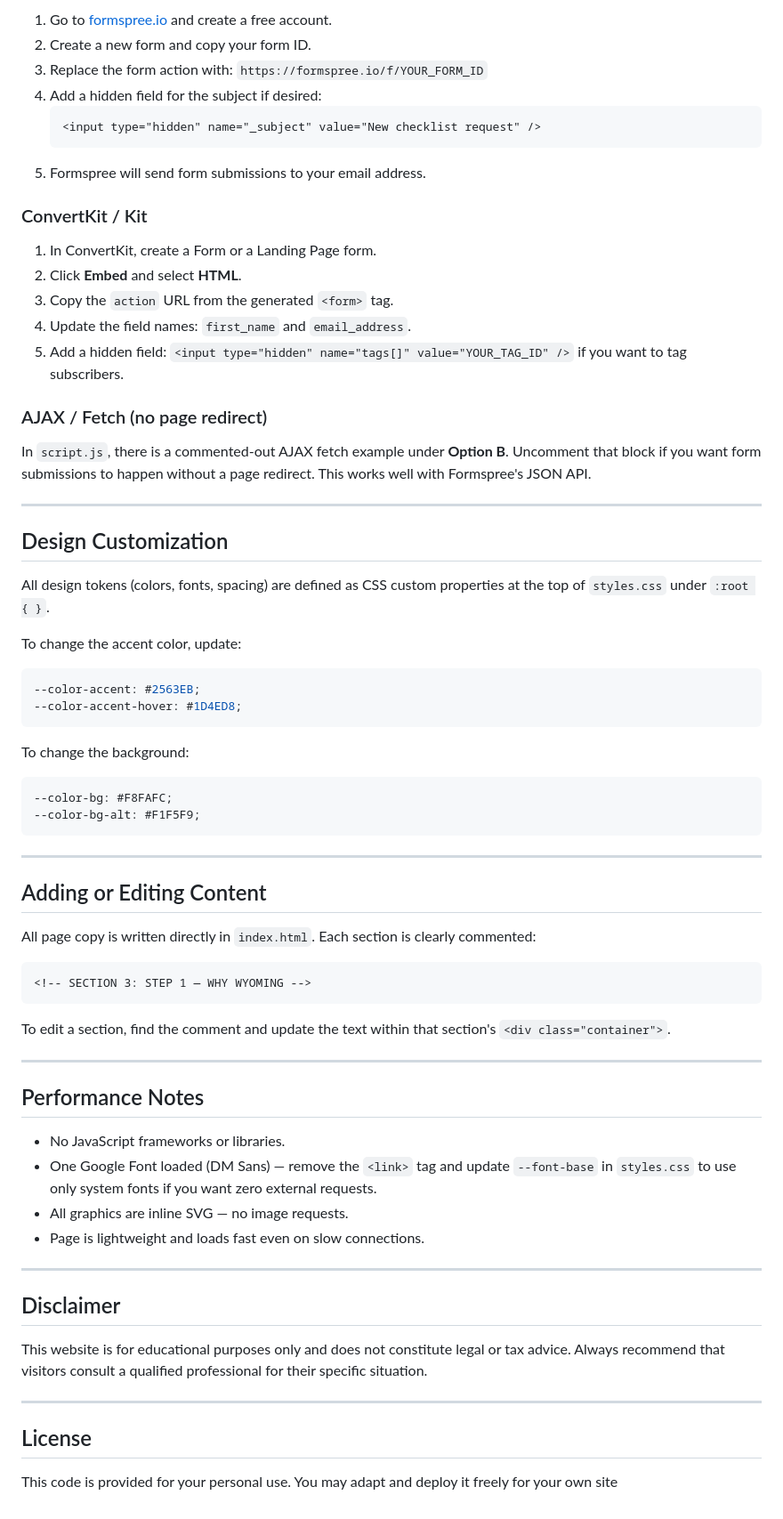
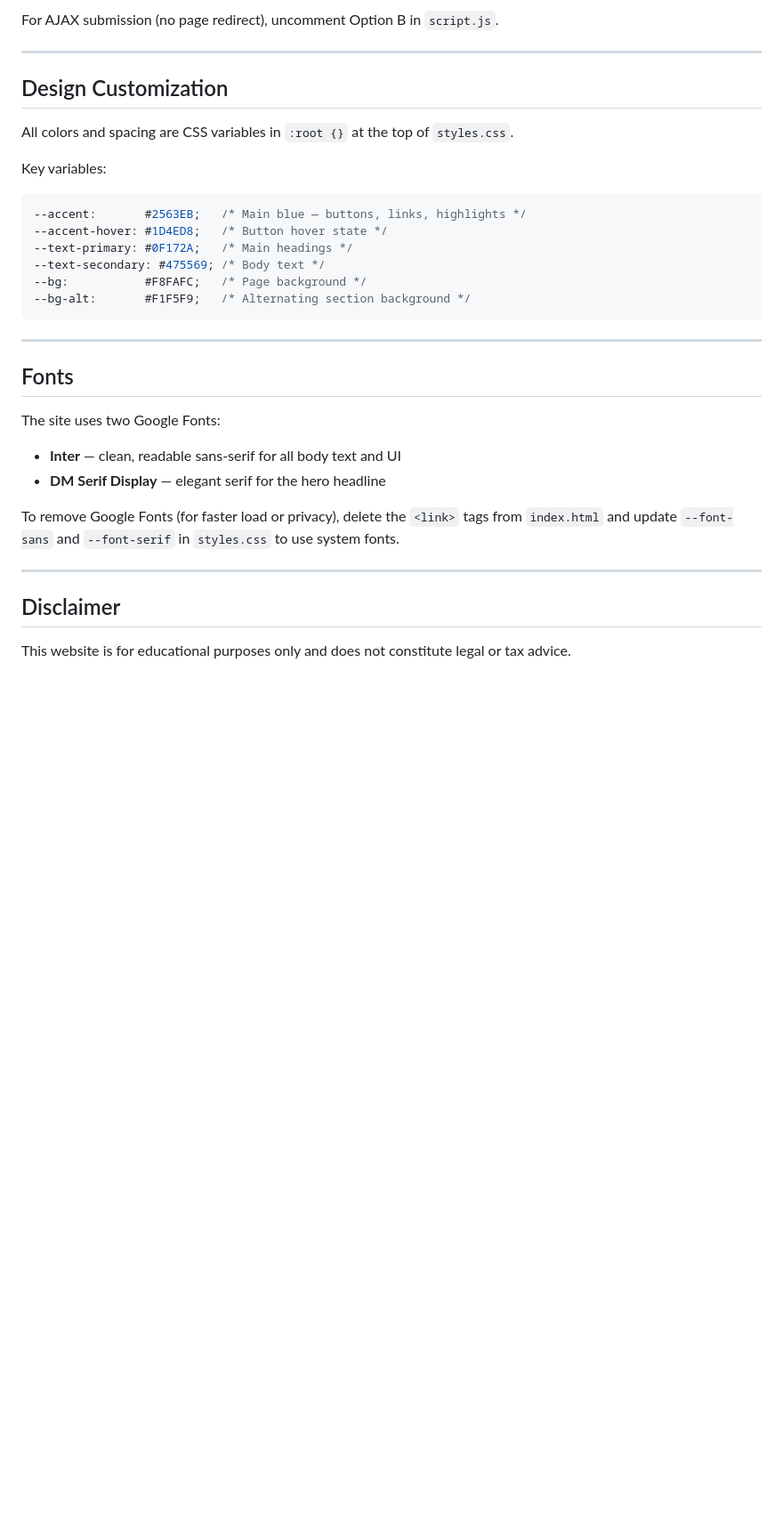
Before and after one commit to Mitsuko86/LLCGUIDE, a Markdown page: README.md, the part around one of its changes. Shown at 89% size. Drawn GitHub-style; blank space fills up the shorter version.

````diff
--- a/README.md
+++ b/README.md
@@ -131,72 +67,34 @@ Search for `Wyoming LLC Guide` in `index.html` and `README.md` if you want to us
 
-1. Go to [formspree.io](https://formspree.io) and create a free account.
-2. Create a new form and copy your form ID.
-3. Replace the form action with: `https://formspree.io/f/YOUR_FORM_ID`
-4. Add a hidden field for the subject if desired:
-   ```html
-   <input type="hidden" name="_subject" value="New checklist request" />
-   ```
-5. Formspree will send form submissions to your email address.
-
-### ConvertKit / Kit
-
-1. In ConvertKit, create a Form or a Landing Page form.
-2. Click **Embed** and select **HTML**.
-3. Copy the `action` URL from the generated `<form>` tag.
-4. Update the field names: `first_name` and `email_address`.
-5. Add a hidden field: `<input type="hidden" name="tags[]" value="YOUR_TAG_ID" />` if you want to tag subscribers.
-
-### AJAX / Fetch (no page redirect)
-
-In `script.js`, there is a commented-out AJAX fetch example under **Option B**. Uncomment that block if you want form submissions to happen without a page redirect. This works well with Formspree's JSON API.
+For AJAX submission (no page redirect), uncomment Option B in `script.js`.
 
 ---
 
 ## Design Customization
 
-All design tokens (colors, fonts, spacing) are defined as CSS custom properties at the top of `styles.css` under `:root { }`.
+All colors and spacing are CSS variables in `:root {}` at the top of `styles.css`.
 
-To change the accent color, update:
+Key variables:
 ```css
---color-accent: #2563EB;
---color-accent-hover: #1D4ED8;
-```
-
-To change the background:
-```css
---color-bg: #F8FAFC;
---color-bg-alt: #F1F5F9;
+--accent:       #2563EB;   /* Main blue — buttons, links, highlights */
+--accent-hover: #1D4ED8;   /* Button hover state */
+--text-primary: #0F172A;   /* Main headings */
+--text-secondary: #475569; /* Body text */
+--bg:           #F8FAFC;   /* Page background */
+--bg-alt:       #F1F5F9;   /* Alternating section background */
 ```
 
 ---
 
-## Adding or Editing Content
+## Fonts
 
-All page copy is written directly in `index.html`. Each section is clearly commented:
+The site uses two Google Fonts:
+- **Inter** — clean, readable sans-serif for all body text and UI
+- **DM Serif Display** — elegant serif for the hero headline
 
-```html
-<!-- SECTION 3: STEP 1 — WHY WYOMING -->
-```
-
-To edit a section, find the comment and update the text within that section's `<div class="container">`.
-
----
-
-## Performance Notes
-
-- No JavaScript frameworks or libraries.
-- One Google Font loaded (DM Sans) — remove the `<link>` tag and update `--font-base` in `styles.css` to use only system fonts if you want zero external requests.
-- All graphics are inline SVG — no image requests.
-- Page is lightweight and loads fast even on slow connections.
+To remove Google Fonts (for faster load or privacy), delete the `<link>` tags from `index.html` and update `--font-sans` and `--font-serif` in `styles.css` to use system fonts.
 
 ---
 
 ## Disclaimer
 
-This website is for educational purposes only and does not constitute legal or tax advice. Always recommend that visitors consult a qualified professional for their specific situation.
-
----
-
-## License
-
-This code is provided for your personal use. You may adapt and deploy it freely for your own site
+This website is for educational purposes only and does not constitute legal or tax advice.
````
Also changed, not shown: other parts of README.md (+29 -93 lines).
